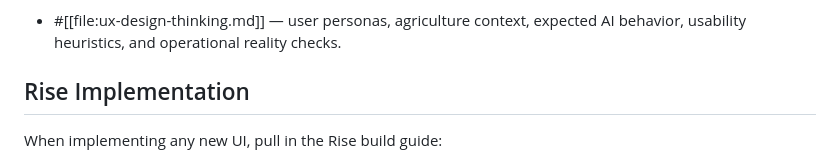
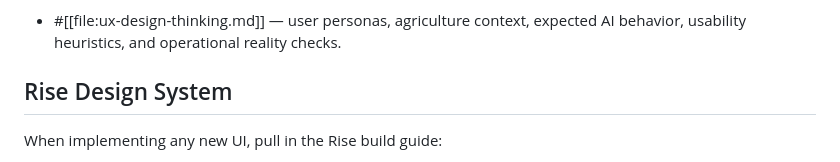
Before and after one commit to sarapacheco-nutrien/ux-op-model, a Markdown page: ux-steering-files/ux.md, the part around the change. Drawn GitHub-style.

```diff
--- a/ux-steering-files/ux.md
+++ b/ux-steering-files/ux.md
@@ -12,7 +12,7 @@ When making experience decisions, reviewing ideas, or generating UX recommendati
 
 - #[[file:ux-design-thinking.md]] — user personas, agriculture context, expected AI behavior, usability heuristics, and operational reality checks.
 
-## Rise Implementation
+## Rise Design System
 
 When implementing any new UI, pull in the Rise build guide:
 
```
